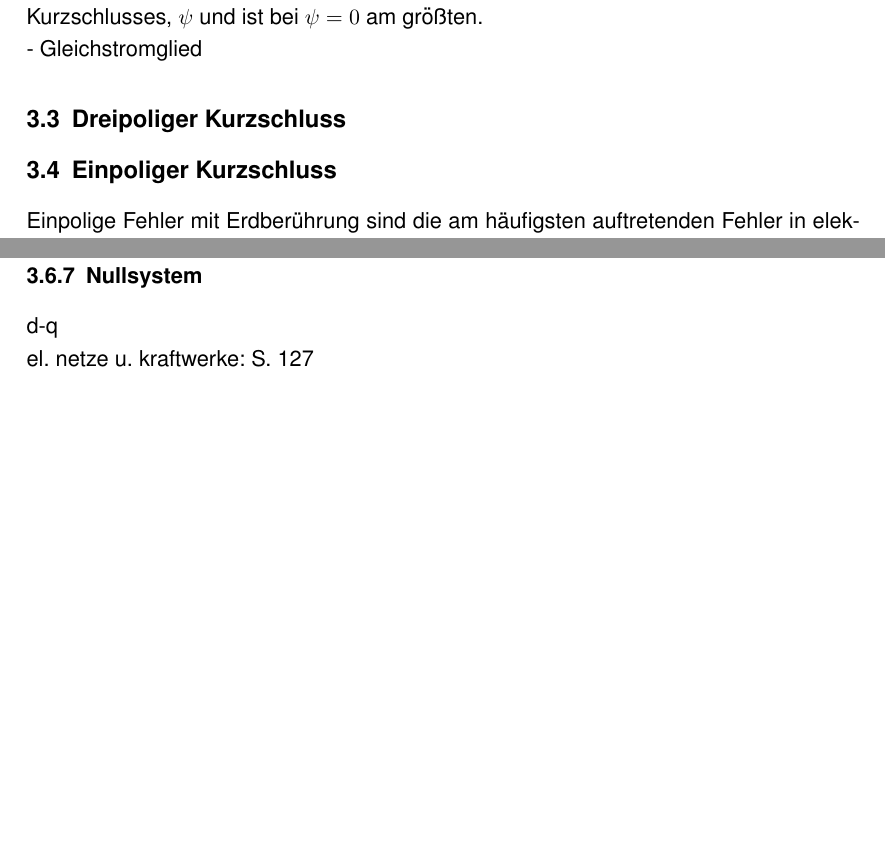
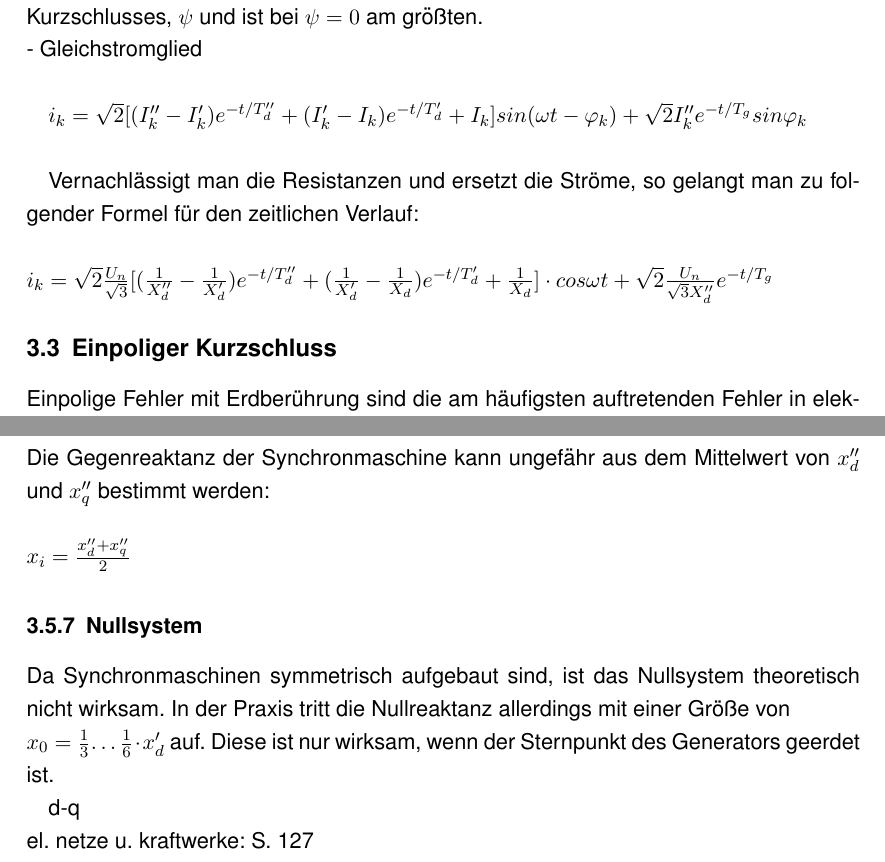
Before and after one commit to bodems/bachelorarbeit, a LaTeX document (arbeit/bachelorarbeit.tex): two parts of pages 9 and 14 of 15 before the commit and two parts of pages 9 and 14 of 16 after it, joined at a grey line, cut so that both start at the same text, the shorter picture padded with empty space. Compiled offline with pdfLaTeX.

Commit message:
30.06.16

```diff
--- a/arbeit/bachelorarbeit.tex
+++ b/arbeit/bachelorarbeit.tex
@@ -110,9 +114,12 @@ Der Verlauf eines Kurzschlussstromes kann aufgeteilt werden in einen Daueranteil
 	\end{figure}
 
 Beim Eintritt des Kurzschlusses wird als erstes der subtransiente Anteil sichtbar. Er klingt bereits nach ein einigen Halbwellen exponentiell mit der Zeitkonstanten $T_g''$ ab und geht in den transienten Kurzschlussstrom über, welcher wesentlich langsamer abklingt. Überlagert wird der Kurzschlussstrom noch durch einen Gleichstromanteil. Dieser kommt dadurch zustande, dass durch die überwiegend induktive Kurzschlussreaktanz der Strom nicht \glqq springen\grqq{} kann. Aus diesem Grund wird ein Ausgleichsstrom $i_g$ erzwungen, welcher mit der Gleichstromzeitkonstanten $T_g$ abklingt. Die Höhe des Gleichstromgliedes ist abhängig vom Einschaltwinkel, also vom Einschaltzeitpunkt des Kurzschlusses, $\psi$ und ist bei $\psi = 0$ am größten.
-\\- Gleichstromglied
+\\- Gleichstromglied \\
 
-\subsection{Dreipoliger Kurzschluss}
+$i_k = \sqrt{2} [(I_k'' - I_k') e^{-t/T_d''} + (I_k' - I_k) e^{-t/T_d'} + I_k]sin(\omega t - \varphi_k) + \sqrt{2} I_k'' e^{-t/T_g} sin \varphi_k $ \\
+
+Vernachlässigt man die Resistanzen und ersetzt die Ströme, so gelangt man zu folgender Formel für den zeitlichen Verlauf: \\ \\
+$i_k = \sqrt{2} \frac{U_n}{\sqrt{3}} [(\frac{1}{X_d''} - \frac{1}{X_d'}) e^{-t/T_d''} + (\frac{1}{X_d'} - \frac{1}{X_d}) e^{-t/T_d'} + \frac{1}{X_d}] \cdot cos\omega t + \sqrt{2} \frac{U_n}{\sqrt{3} X_d''} e^{-t/T_g}$
 
 \subsection{Einpoliger Kurzschluss}
 Einpolige Fehler mit Erdberührung sind die am häufigsten auftretenden Fehler in elektrischen Netzen (Quelle?). Sie entstehen beispielsweise durch herabfallende Äste oder durchhängende Vogelnester. Üblicherweise werden Netze bis 110kV kompensiert betrieben. Dabei wird der kapazitive Anteil des Stromes an der Fehlerstelle durch eine Petersenspule kompensiert, die zwischen dem Sternpunkt des Transformators und dem Erdreich angeschlossen wird. Kleinere Mittelspannungsnetze, beispielsweise in Industrieanlagen, werden auch mit isoliertem Sternpunkt betrieben. Netze mit höheren Spannungen werden starr geerdet. Man nennt dies \glqq Niederohmige Sternpunkterdung\grqq{} (NOSPE). Der Erdschlussstrom wird dann zu einem Erdkurzschlussstrom. Grundsätzlich wird unter folgenden Sternpunktbehandlungen unterschieden:
@@ -185,9 +192,12 @@ Die synchronen Reaktanz $X_d$ gibt die wirksame Reaktanz während des stationär
 Während des transienten Vorgangs, der wesentlich langsamer Abklingt als der subtransiente Vorgang, ist die transiente Reaktanz $X_d'$ wirksam.
 
 \subsubsection{Gegensystem}
-
+Die Gegenreaktanz der Synchronmaschine kann ungefähr aus dem Mittelwert von $x_d''$ und $x_q''$ bestimmt werden: \\ \\
+$x_i = \frac{x_d'' + x_q''}{2}$
 
 \subsubsection{Nullsystem}
+Da Synchronmaschinen symmetrisch aufgebaut sind, ist das Nullsystem theoretisch nicht wirksam. In der Praxis tritt die Nullreaktanz allerdings mit einer Größe von \\
+$x_0 = \frac{1}{3} … \frac{1}{6} \cdot x_d'$ auf. Diese ist nur wirksam, wenn der Sternpunkt des Generators geerdet ist.
 
 
 d-q \\
```
Also changed, not shown: arbeit/bachelorarbeit.tex (14 more changed lines).
